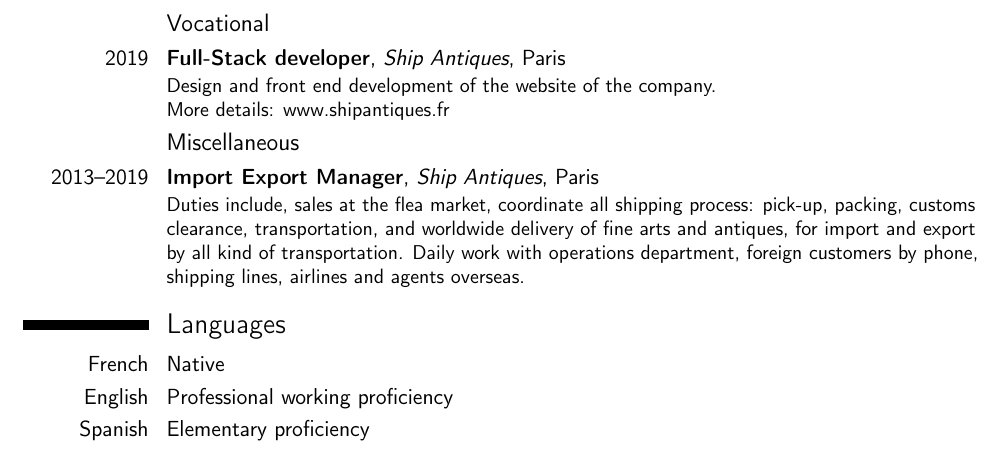
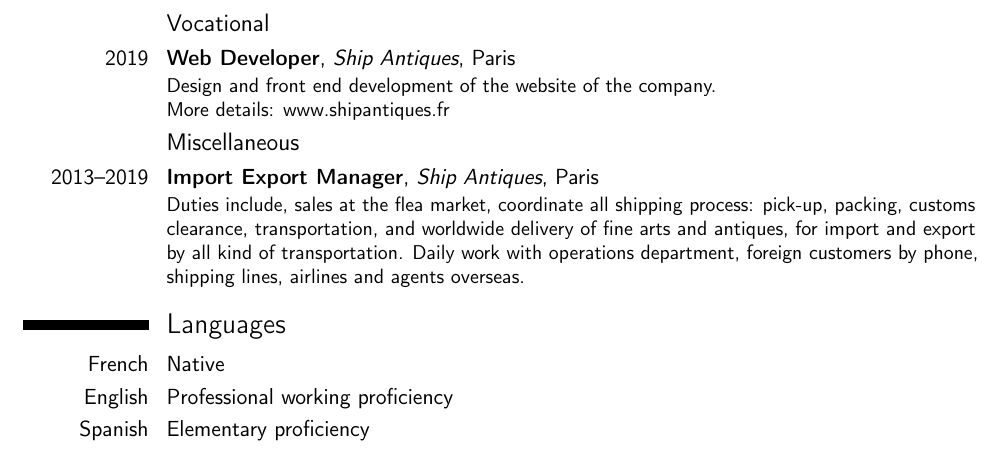
Before and after one commit to prkince/resume_prk, a LaTeX CV (resume_prk.tex): part of the page, cut so that both start at the same text. Compiled offline with pdfLaTeX.

Commit message:
updating CV

```diff
--- a/resume_prk.tex
+++ b/resume_prk.tex
@@ -30,7 +30,7 @@ production a clone of AirBnB and a Rails prototype.}
 
 \section{Work Experience}
 \subsection{Vocational}
-\cventry{2019}{Full-Stack developer}{Ship Antiques}{Paris}{}{Design and front end development of the website of the company. \newline{}%
+\cventry{2019}{Web Developer}{Ship Antiques}{Paris}{}{Design and front end development of the website of the company. \newline{}%
 More details: \href{https://www.shipantiques.fr}{www.shipantiques.fr}}%
 \subsection{Miscellaneous}
 \cventry{2013--2019}{Import Export Manager}{Ship Antiques}{Paris}{}{Duties include, sales at the flea market, coordinate all shipping process: pick-up, packing, customs clearance, transportation, and worldwide delivery of fine arts and antiques, for import and export by all kind of transportation.
```
Also changed, not shown: resume_prk.pdf, 2 other files.
